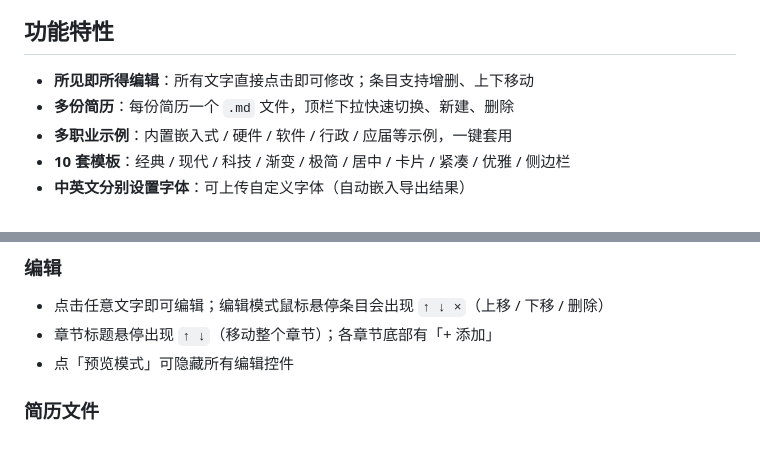
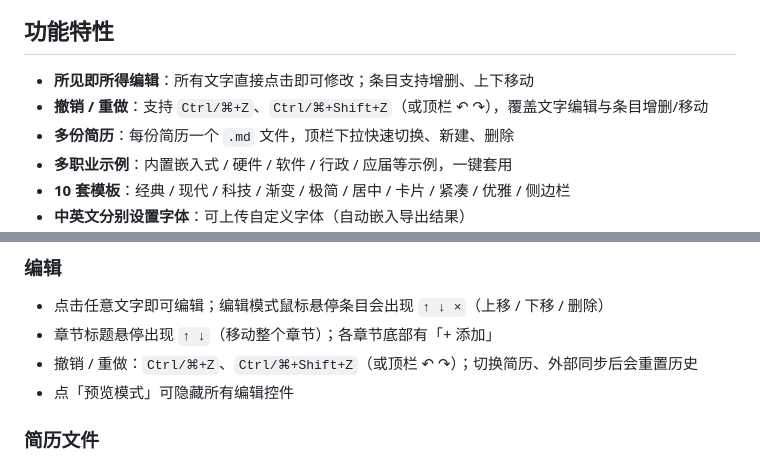
Before and after one commit to Muxiner/ai_for_work, a Markdown page: readme.md, 2 parts joined by grey strips. Drawn GitHub-style.

```diff
--- a/readme.md
+++ b/readme.md
@@ -7,6 +7,7 @@
 ## 功能特性
 
 - **所见即所得编辑**：所有文字直接点击即可修改；条目支持增删、上下移动
+- **撤销 / 重做**：支持 `Ctrl/⌘+Z`、`Ctrl/⌘+Shift+Z`（或顶栏 ↶ ↷），覆盖文字编辑与条目增删/移动
 - **多份简历**：每份简历一个 `.md` 文件，顶栏下拉快速切换、新建、删除
 - **多职业示例**：内置嵌入式 / 硬件 / 软件 / 行政 / 应届等示例，一键套用
 - **10 套模板**：经典 / 现代 / 科技 / 渐变 / 极简 / 居中 / 卡片 / 紧凑 / 优雅 / 侧边栏
@@ -72,6 +73,7 @@ npm test
 ### 编辑
 - 点击任意文字即可编辑；编辑模式鼠标悬停条目会出现 `↑ ↓ ×`（上移 / 下移 / 删除）
 - 章节标题悬停出现 `↑ ↓`（移动整个章节）；各章节底部有「+ 添加」
+- 撤销 / 重做：`Ctrl/⌘+Z`、`Ctrl/⌘+Shift+Z`（或顶栏 ↶ ↷）；切换简历、外部同步后会重置历史
 - 点「预览模式」可隐藏所有编辑控件
 
 ### 简历文件
```
Also changed, not shown: agent.md (+4 -1 lines).
